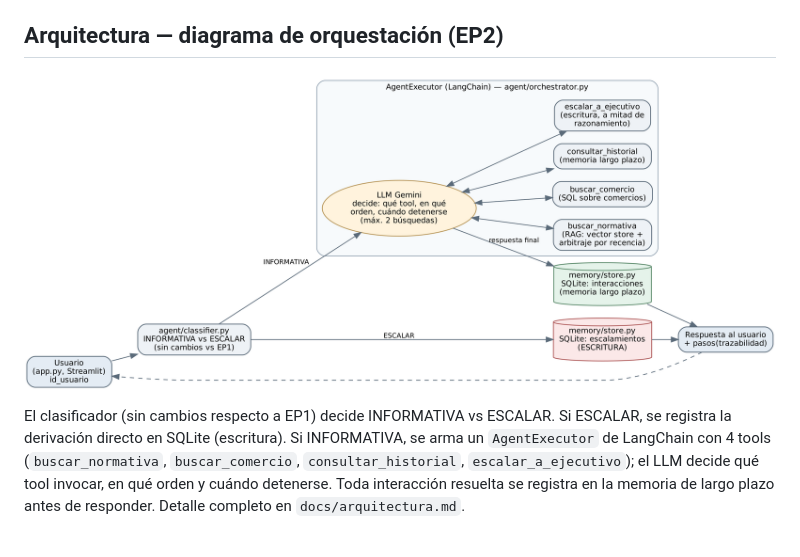
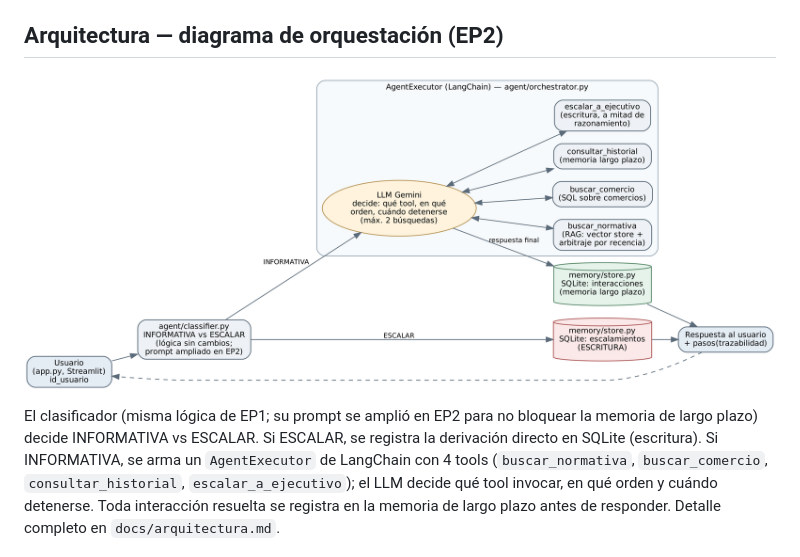
Before and after one commit to Lucem-nacho/pluxee-baes-agent, a Markdown page: README.md, the part around the change. GitHub-like rendering; pictures changed too: docs/orquestacion_ep2.png.

```diff
--- a/README.md
+++ b/README.md
@@ -66,7 +66,7 @@ por varios segundos antes de que aparezca la interfaz — no es un error).
 
 ![Diagrama de orquestación del agente EP2](docs/orquestacion_ep2.png)
 
-El clasificador (sin cambios respecto a EP1) decide INFORMATIVA vs ESCALAR. Si ESCALAR, se
+El clasificador (misma lógica de EP1; su prompt se amplió en EP2 para no bloquear la memoria de largo plazo) decide INFORMATIVA vs ESCALAR. Si ESCALAR, se
 registra la derivación directo en SQLite (escritura). Si INFORMATIVA, se arma un
 `AgentExecutor` de LangChain con 4 tools (`buscar_normativa`, `buscar_comercio`,
 `consultar_historial`, `escalar_a_ejecutivo`); el LLM decide qué tool invocar, en qué orden y
```
Also changed, not shown: docs/arquitectura.md (+4 -3 lines).
